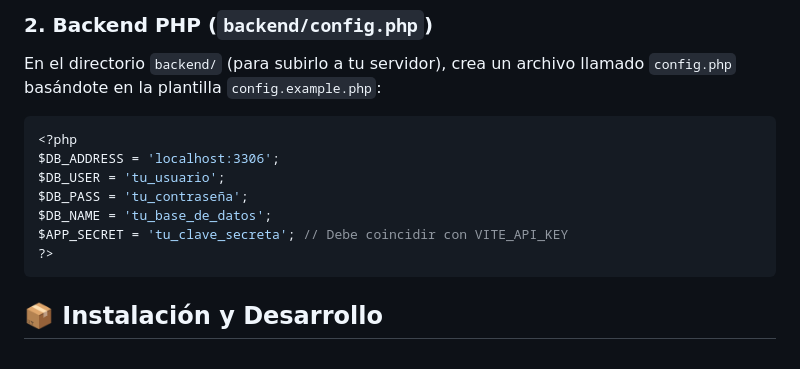
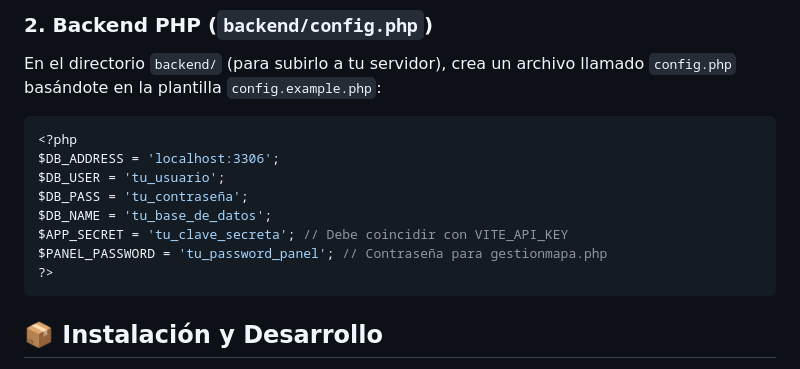
Before and after one commit to semanasantademerida/ssmLocation, a Markdown page: README.md, the part around the change. Drawn GitHub-style.

Commit message:
docs: completar instrucciones de configuración en README con PANEL_PASSWORD

````diff
--- a/README.md
+++ b/README.md
@@ -98,6 +98,7 @@ $DB_USER = 'tu_usuario';
 $DB_PASS = 'tu_contraseña';
 $DB_NAME = 'tu_base_de_datos';
 $APP_SECRET = 'tu_clave_secreta'; // Debe coincidir con VITE_API_KEY
+$PANEL_PASSWORD = 'tu_password_panel'; // Contraseña para gestionmapa.php
 ?>
 ```
 
````
